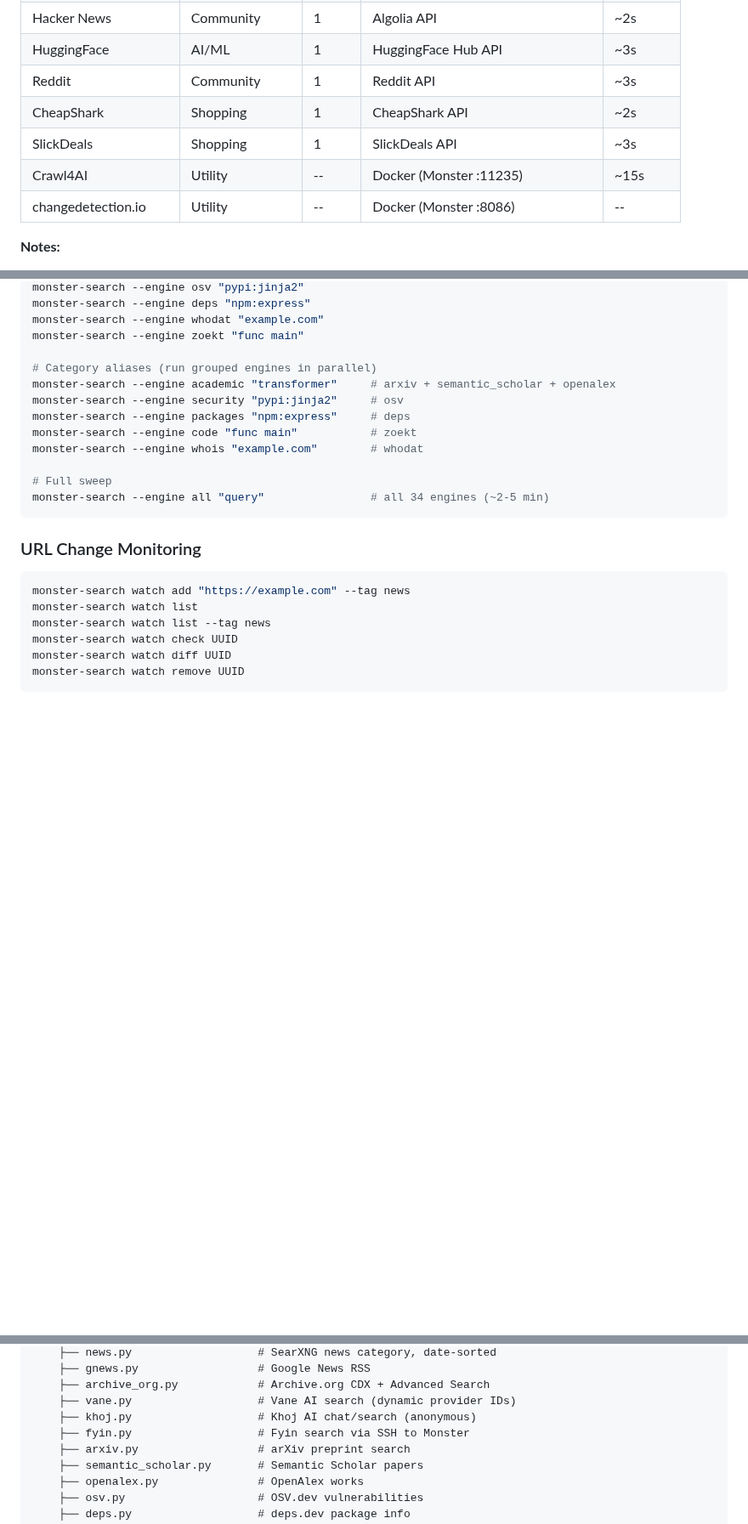
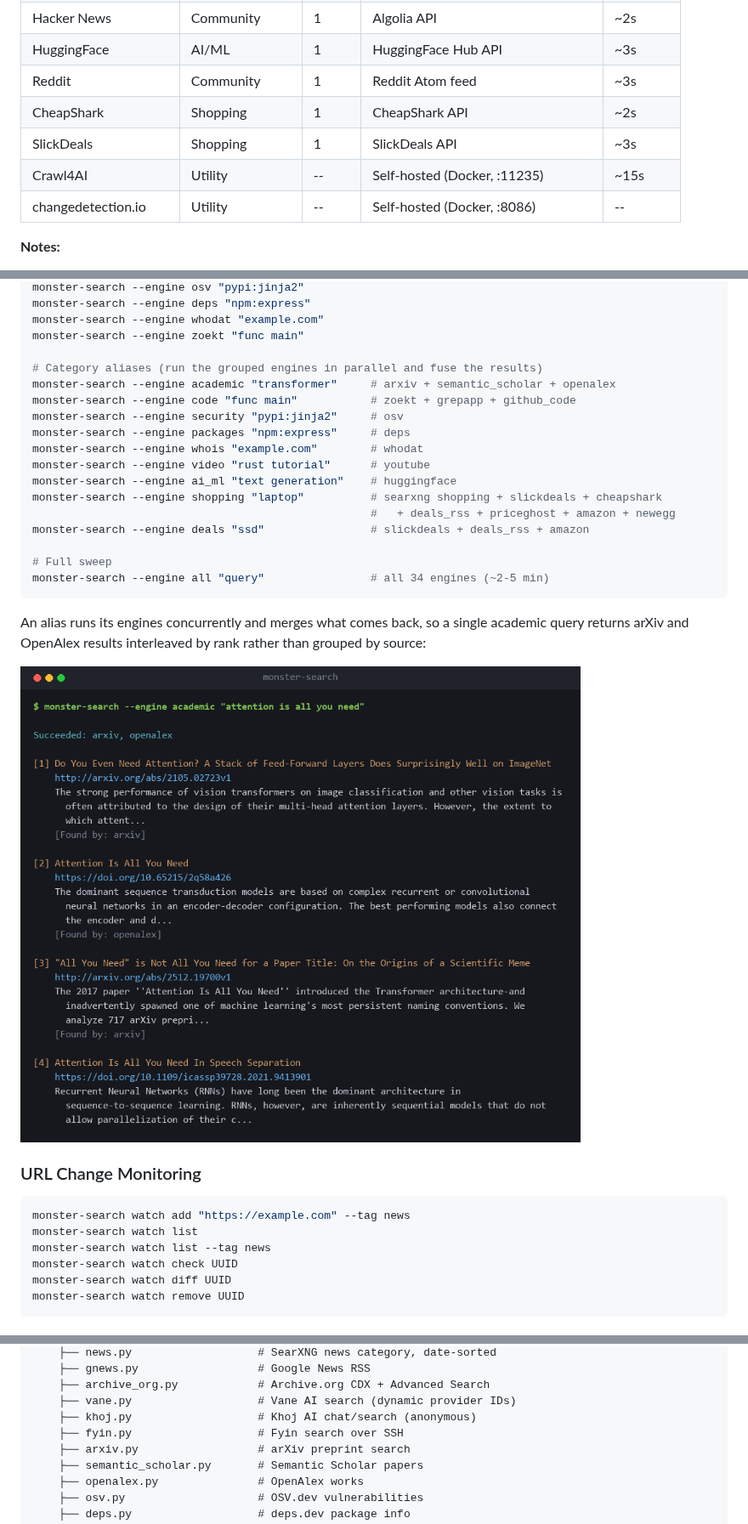
Before and after one commit to scaso01/monster-search, a Markdown page: README.md, 3 parts joined by grey strips. Shown at 85% size. GitHub-like rendering; pictures changed too: docs/images/category-alias.png (added); blank space fills up the shorter version.

````diff
--- a/README.md
+++ b/README.md
@@ -59,11 +73,11 @@ monster-search --health
 | searchcode_repo | Code | opt-in | searchcode.com API (requires --repo) | ~2s |
 | Hacker News | Community | 1 | Algolia API | ~2s |
 | HuggingFace | AI/ML | 1 | HuggingFace Hub API | ~3s |
-| Reddit | Community | 1 | Reddit API | ~3s |
+| Reddit | Community | 1 | Reddit Atom feed | ~3s |
 | CheapShark | Shopping | 1 | CheapShark API | ~2s |
 | SlickDeals | Shopping | 1 | SlickDeals API | ~3s |
-| Crawl4AI | Utility | -- | Docker (Monster :11235) | ~15s |
-| changedetection.io | Utility | -- | Docker (Monster :8086) | -- |
+| Crawl4AI | Utility | -- | Self-hosted (Docker, :11235) | ~15s |
+| changedetection.io | Utility | -- | Self-hosted (Docker, :8086) | -- |
 
 **Notes:**
 - Tier 1 engines run on every query by default (always-on + router-gated specialists).
@@ -166,16 +180,27 @@ monster-search --engine deps "npm:express"
 monster-search --engine whodat "example.com"
 monster-search --engine zoekt "func main"
 
-# Category aliases (run grouped engines in parallel)
+# Category aliases (run the grouped engines in parallel and fuse the results)
 monster-search --engine academic "transformer"     # arxiv + semantic_scholar + openalex
+monster-search --engine code "func main"           # zoekt + grepapp + github_code
 monster-search --engine security "pypi:jinja2"     # osv
 monster-search --engine packages "npm:express"     # deps
-monster-search --engine code "func main"           # zoekt
 monster-search --engine whois "example.com"        # whodat
+monster-search --engine video "rust tutorial"      # youtube
+monster-search --engine ai_ml "text generation"    # huggingface
+monster-search --engine shopping "laptop"          # searxng shopping + slickdeals + cheapshark
+                                                   #   + deals_rss + priceghost + amazon + newegg
+monster-search --engine deals "ssd"                # slickdeals + deals_rss + amazon
 
 # Full sweep
 monster-search --engine all "query"                # all 34 engines (~2-5 min)
 ```
+
+An alias runs its engines concurrently and merges what comes back, so a single
+academic query returns arXiv and OpenAlex results interleaved by rank rather
+than grouped by source:
+
+![An academic category search returning fused arXiv and OpenAlex results](docs/images/category-alias.png)
 
 ### URL Change Monitoring
 
@@ -303,7 +346,7 @@ src/monster_search/
     ├── archive_org.py            # Archive.org CDX + Advanced Search
     ├── vane.py                   # Vane AI search (dynamic provider IDs)
     ├── khoj.py                   # Khoj AI chat/search (anonymous)
-    ├── fyin.py                   # Fyin search via SSH to Monster
+    ├── fyin.py                   # Fyin search over SSH
     ├── arxiv.py                  # arXiv preprint search
     ├── semantic_scholar.py       # Semantic Scholar papers
     ├── openalex.py               # OpenAlex works
````
Also changed, not shown: other parts of README.md (+83 -29 lines), docs/images/health.png (added), docs/images/smart-search.png (added), docs/images/social-preview.png (added), 8 other files.
